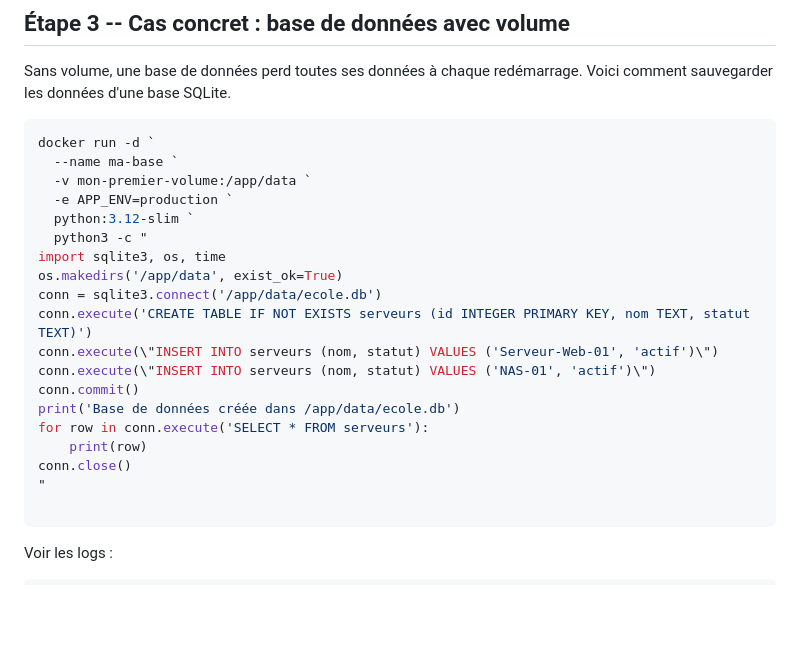
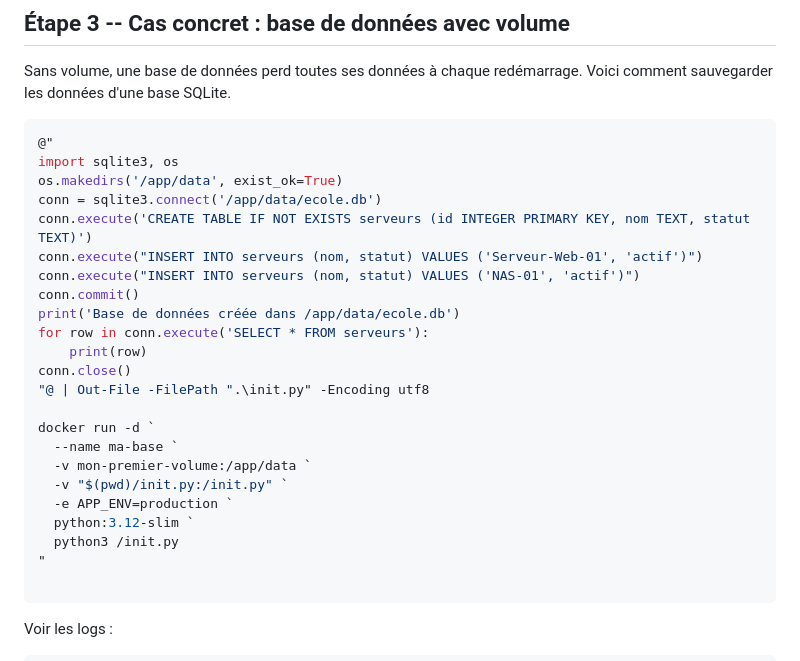
Before and after one commit to didourebai/DockerKubernetes-Avril2026-Labs, a Markdown page: module-05/lab-volumes/README.md, the part around the change. GitHub-like rendering; blank space fills up the shorter version.

````diff
--- a/module-05/lab-volumes/README.md
+++ b/module-05/lab-volumes/README.md
@@ -224,23 +224,27 @@ Sans volume, une base de données perd toutes ses données à chaque redémarrag
 Voici comment sauvegarder les données d'une base SQLite.
 
 ```bash
-docker run -d `
-  --name ma-base `
-  -v mon-premier-volume:/app/data `
-  -e APP_ENV=production `
-  python:3.12-slim `
-  python3 -c "
-import sqlite3, os, time
+@"
+import sqlite3, os
 os.makedirs('/app/data', exist_ok=True)
 conn = sqlite3.connect('/app/data/ecole.db')
 conn.execute('CREATE TABLE IF NOT EXISTS serveurs (id INTEGER PRIMARY KEY, nom TEXT, statut TEXT)')
-conn.execute(\"INSERT INTO serveurs (nom, statut) VALUES ('Serveur-Web-01', 'actif')\")
-conn.execute(\"INSERT INTO serveurs (nom, statut) VALUES ('NAS-01', 'actif')\")
+conn.execute("INSERT INTO serveurs (nom, statut) VALUES ('Serveur-Web-01', 'actif')")
+conn.execute("INSERT INTO serveurs (nom, statut) VALUES ('NAS-01', 'actif')")
 conn.commit()
 print('Base de données créée dans /app/data/ecole.db')
 for row in conn.execute('SELECT * FROM serveurs'):
     print(row)
 conn.close()
+"@ | Out-File -FilePath ".\init.py" -Encoding utf8
+
+docker run -d `
+  --name ma-base `
+  -v mon-premier-volume:/app/data `
+  -v "$(pwd)/init.py:/init.py" `
+  -e APP_ENV=production `
+  python:3.12-slim `
+  python3 /init.py
 "
 
 ```
````
